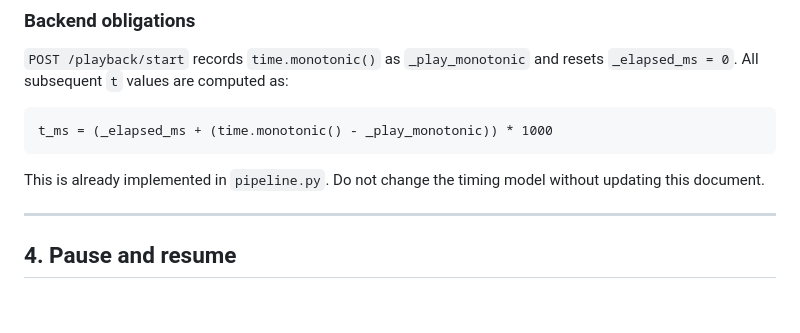
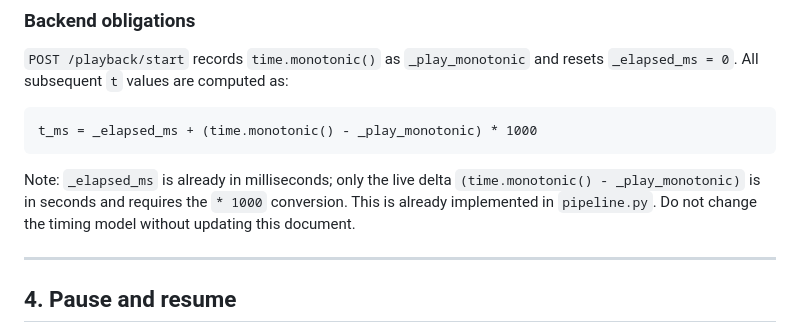
Before and after one commit to leonarduk/sing-attune, a Markdown page: docs/sync-protocol.md, the part around the change. Drawn GitHub-style; blank space fills up the shorter version.

Commit message:
docs: fix backend t_ms formula in sync-protocol
The formula had incorrect operator precedence — _elapsed_ms is already
in milliseconds so the * 1000 conversion must only apply to the live
time.monotonic() delta, not the whole expression.

````diff
--- a/docs/sync-protocol.md
+++ b/docs/sync-protocol.md
@@ -87,10 +87,10 @@ function frameToAudioTime(frame_t_ms: number): number {
 `POST /playback/start` records `time.monotonic()` as `_play_monotonic` and resets `_elapsed_ms = 0`. All subsequent `t` values are computed as:
 
 ```
-t_ms = (_elapsed_ms + (time.monotonic() - _play_monotonic)) * 1000
+t_ms = _elapsed_ms + (time.monotonic() - _play_monotonic) * 1000
 ```
 
-This is already implemented in `pipeline.py`. Do not change the timing model without updating this document.
+Note: `_elapsed_ms` is already in milliseconds; only the live delta `(time.monotonic() - _play_monotonic)` is in seconds and requires the `* 1000` conversion. This is already implemented in `pipeline.py`. Do not change the timing model without updating this document.
 
 ---
 
````
